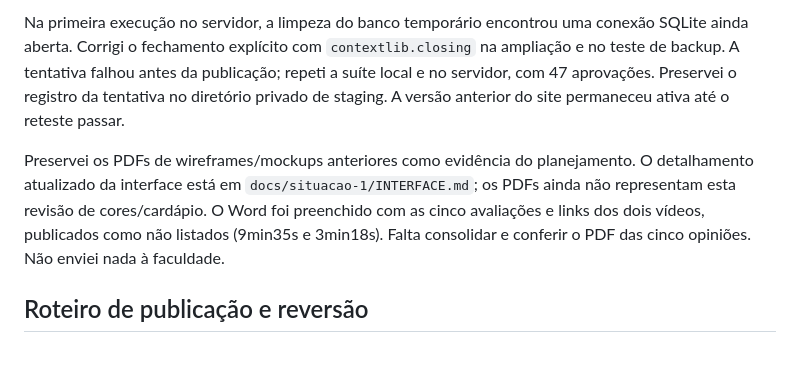
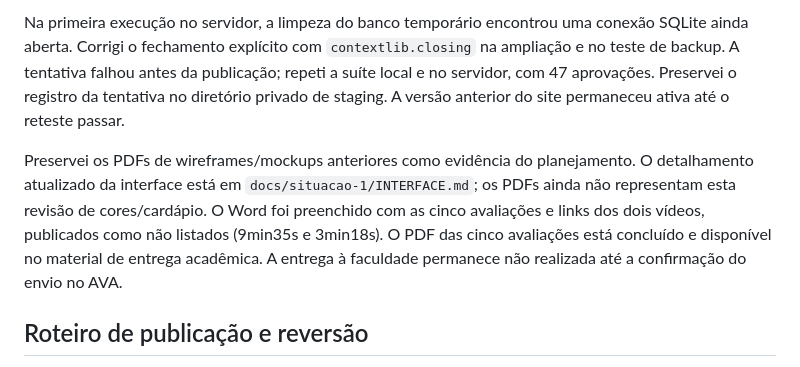
Before and after one commit to Fabos2005/doce-orbita-pit-ii, a Markdown page: docs/situacao-3/MELHORIAS-FEEDBACK.md, the part around the change. Rendered like a GitHub page.

Commit message:
docs: atualizar status das avaliações e da entrega no AVA

```diff
--- a/docs/situacao-3/MELHORIAS-FEEDBACK.md
+++ b/docs/situacao-3/MELHORIAS-FEEDBACK.md
@@ -40,7 +40,7 @@ No Edge, verifiquei o catálogo em desktop e a 390 px, busca por Limão, inclus
 
 Na primeira execução no servidor, a limpeza do banco temporário encontrou uma conexão SQLite ainda aberta. Corrigi o fechamento explícito com `contextlib.closing` na ampliação e no teste de backup. A tentativa falhou antes da publicação; repeti a suíte local e no servidor, com 47 aprovações. Preservei o registro da tentativa no diretório privado de staging. A versão anterior do site permaneceu ativa até o reteste passar.
 
-Preservei os PDFs de wireframes/mockups anteriores como evidência do planejamento. O detalhamento atualizado da interface está em `docs/situacao-1/INTERFACE.md`; os PDFs ainda não representam esta revisão de cores/cardápio. O Word foi preenchido com as cinco avaliações e links dos dois vídeos, publicados como não listados (9min35s e 3min18s). Falta consolidar e conferir o PDF das cinco opiniões. Não enviei nada à faculdade.
+Preservei os PDFs de wireframes/mockups anteriores como evidência do planejamento. O detalhamento atualizado da interface está em `docs/situacao-1/INTERFACE.md`; os PDFs ainda não representam esta revisão de cores/cardápio. O Word foi preenchido com as cinco avaliações e links dos dois vídeos, publicados como não listados (9min35s e 3min18s). O PDF das cinco avaliações está concluído e disponível no material de entrega acadêmica. A entrega à faculdade permanece não realizada até a confirmação do envio no AVA.
 
 ## Roteiro de publicação e reversão
 
```
